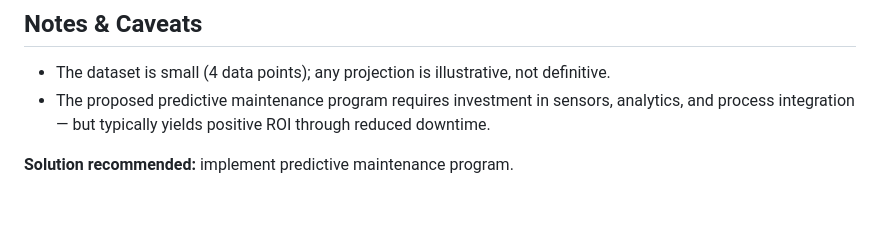
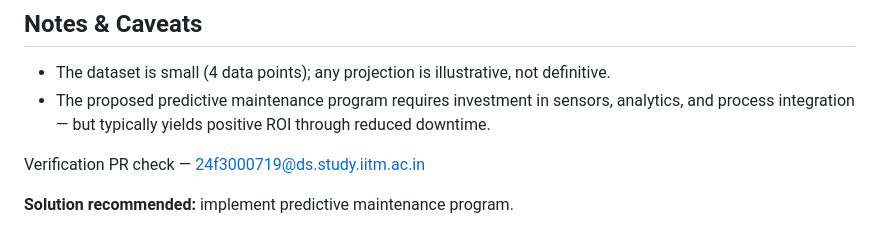
Before and after one commit to botrababu/TDS, a Markdown page: README.md, the part around the change. Drawn GitHub-style; blank space fills up the shorter version.

Commit message:
Add verification PR check information
Added verification PR check email to README.

```diff
--- a/README.md
+++ b/README.md
@@ -59,4 +59,6 @@ Rationale:
 - The dataset is small (4 data points); any projection is illustrative, not definitive.
 - The proposed predictive maintenance program requires investment in sensors, analytics, and process integration — but typically yields positive ROI through reduced downtime.
 
+Verification PR check — 24f3000719@ds.study.iitm.ac.in
+
 **Solution recommended:** implement predictive maintenance program.
```
